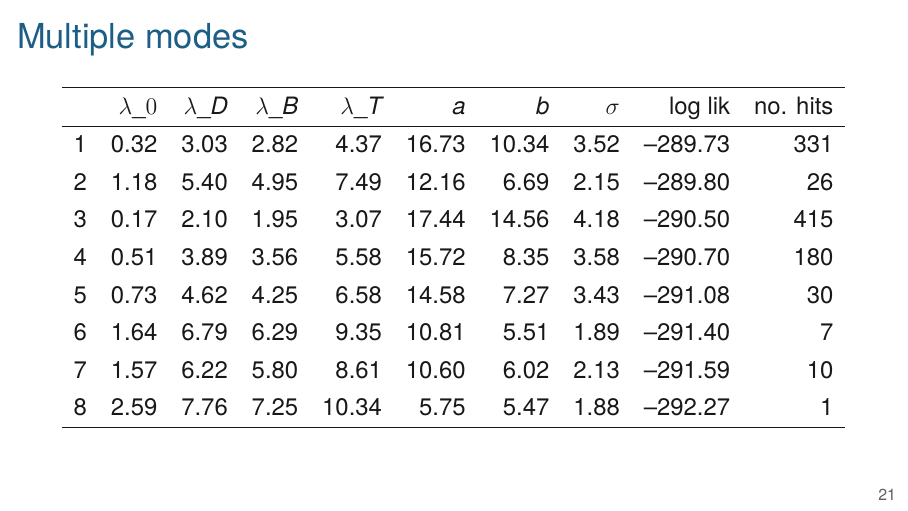
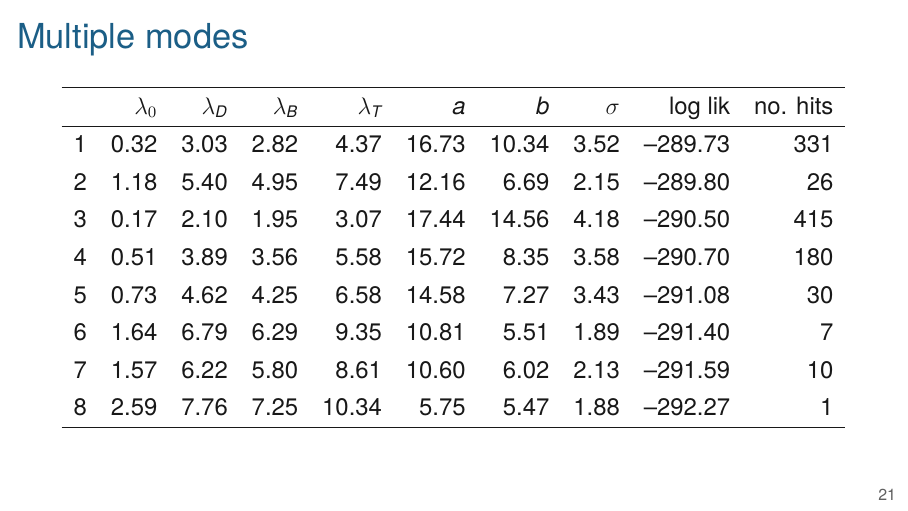
Before and after one commit to kbroman/AdvData, LaTeX slides (05_tcells/05_tcells.tex): page 21 of 27. Compiled offline with XeLaTeX.

Commit message:
Lec 5: subscripts on "multiple modes" slide with tabular results

```diff
--- a/05_tcells/05_tcells.tex
+++ b/05_tcells/05_tcells.tex
@@ -370,7 +370,7 @@
 \renewcommand{\arraystretch}{1.3}
 \begin{tabular}{rrrrrrrrrr}
   \hline
- & $\lambda\_0$ & $\lambda\_D$ & $\lambda\_B$ & $\lambda\_T$ & $a$ &
+ & $\lambda_0$ & $\lambda_D$ & $\lambda_B$ & $\lambda_T$ & $a$ &
   $b$ & $\sigma$ & log lik & no. hits \\
   \hline
 1 & 0.32 & 3.03 & 2.82 & 4.37 & 16.73 & 10.34 & 3.52 & --289.73 & 331 \\
```
